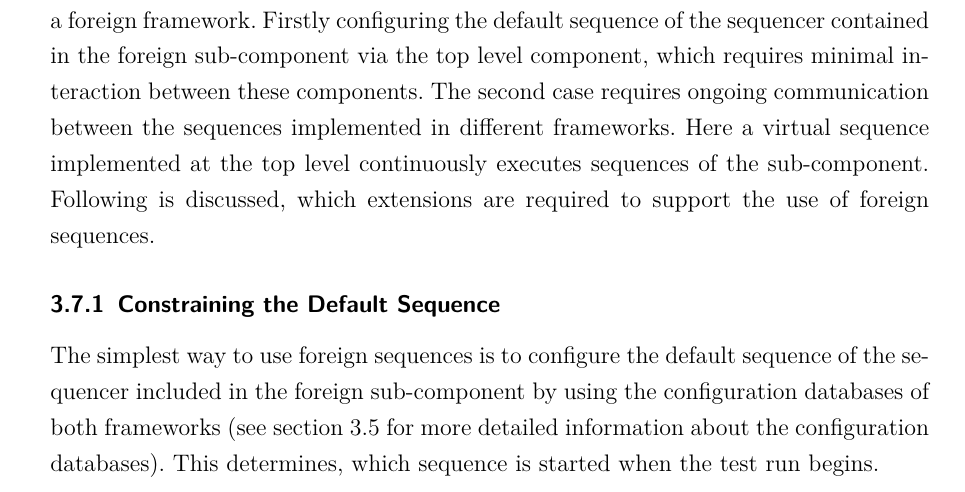
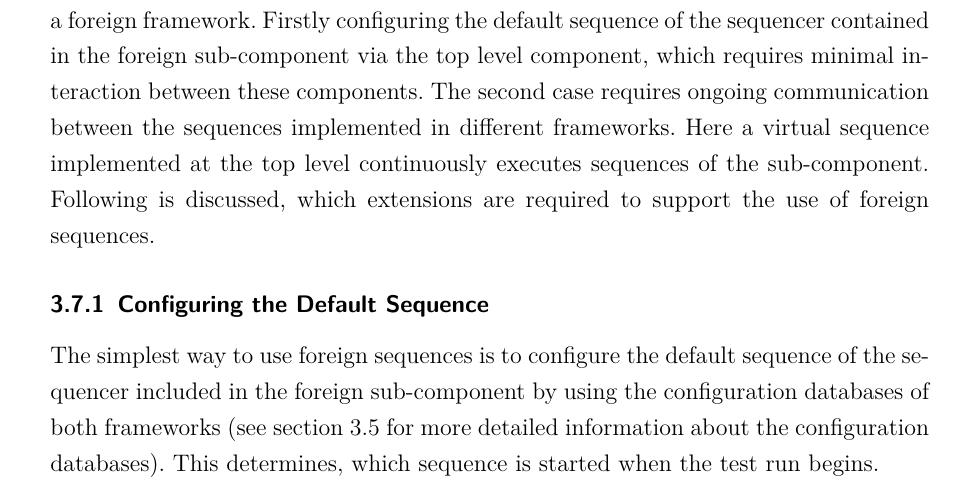
Before and after one commit to swittka/project, a LaTeX document (Project/Hauptdatei.tex, which reads Project/3_uvm_ml.tex): part of page 26 of 31, cut so that both start at the same text. Compiled offline with pdfLaTeX.

Commit message:
changed caption of constraining default sequence

```diff
--- a/Project/3_uvm_ml.tex
+++ b/Project/3_uvm_ml.tex
@@ -737,7 +737,7 @@ of the sequencer contained in the foreign sub-component via the top level compon
 these components. The second case requires ongoing communication between the sequences implemented in different
 frameworks. Here a virtual sequence implemented at the top level continuously executes sequences of the sub-component.
 Following is discussed, which extensions are required to support the use of foreign sequences.
-\subsubsection{Constraining the Default Sequence}
+\subsubsection{Configuring the Default Sequence}
 The simplest way to use foreign sequences is to configure the default sequence of the sequencer included in the foreign
 sub-component by using the configuration databases of both frameworks (see section~\ref{ml_config} for more detailed
 information about the configuration databases). This determines, which sequence is started when the test run begins.
```
